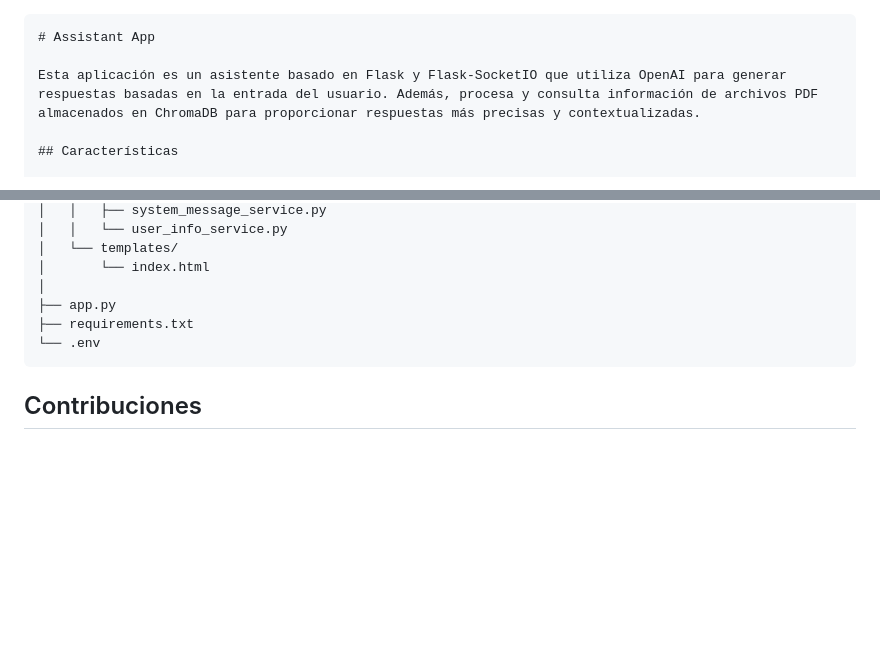
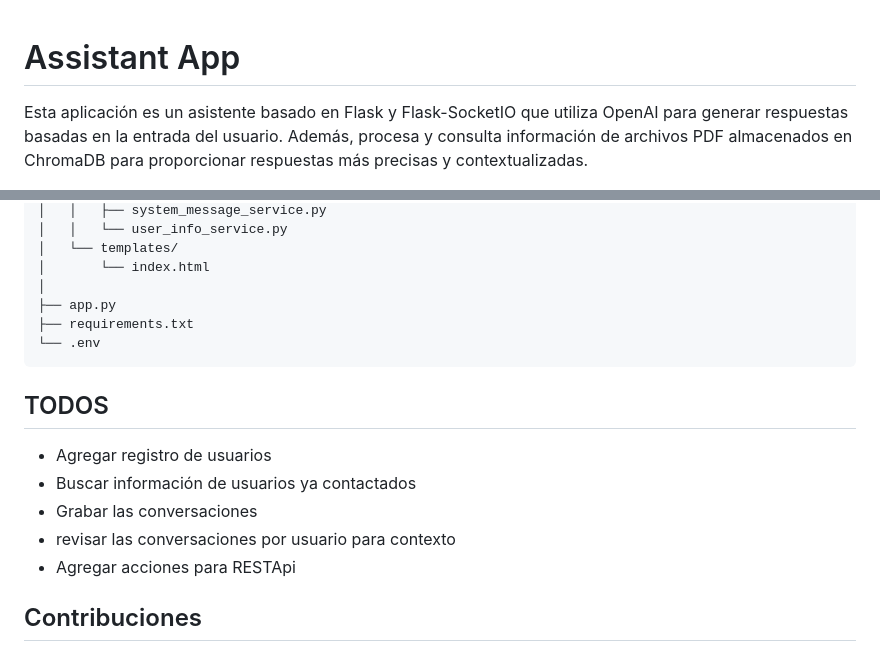
Before and after one commit to gbelot2003/ai_assistant, a Markdown page: README.md, 2 parts joined by grey strips. Rendered like a GitHub page; blank space fills up the shorter version.

Commit message:
:pencil:

````diff
--- a/README.md
+++ b/README.md
@@ -1,4 +1,3 @@
-```markdown
 # Assistant App
 
 Esta aplicación es un asistente basado en Flask y Flask-SocketIO que utiliza OpenAI para generar respuestas basadas en la entrada del usuario. Además, procesa y consulta información de archivos PDF almacenados en ChromaDB para proporcionar respuestas más precisas y contextualizadas.
@@ -101,6 +100,13 @@ assistant-app/
 └── .env
 ```
 
+## TODOS
+- Agregar registro de usuarios
+- Buscar información de usuarios ya contactados
+- Grabar las conversaciones
+- revisar las conversaciones por usuario para contexto
+- Agregar acciones para RESTApi
+
 ## Contribuciones
 
 Las contribuciones son bienvenidas. Si encuentras algún problema o tienes sugerencias para mejorar la aplicación, por favor abre un issue o envía un pull request.
````
